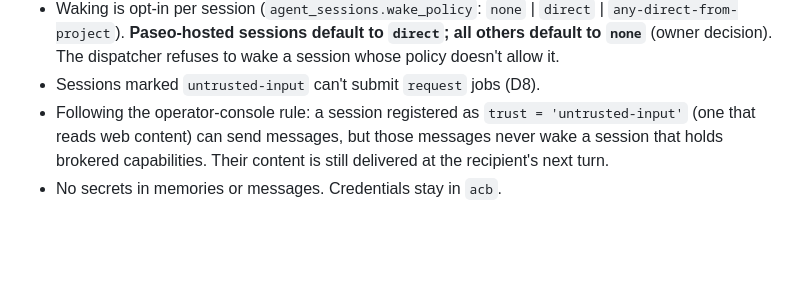
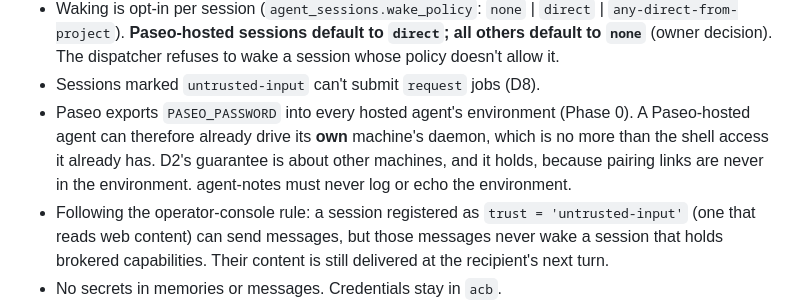
Before and after one commit to hraedon/agent-notes, a Markdown page: plans/025-coordination-after-aos.md, the part around the change. Drawn GitHub-style; blank space fills up the shorter version.

Commit message:
Plan 025: note Paseo password exposure in D6
Co-Authored-By: Claude Opus 5.5 <noreply@anthropic.com>

```diff
--- a/plans/025-coordination-after-aos.md
+++ b/plans/025-coordination-after-aos.md
@@ -155,6 +155,12 @@ on its own:
   `direct`; all others default to `none`** (owner decision). The dispatcher
   refuses to wake a session whose policy doesn't allow it.
 - Sessions marked `untrusted-input` can't submit `request` jobs (D8).
+- Paseo exports `PASEO_PASSWORD` into every hosted agent's environment
+  (Phase 0). A Paseo-hosted agent can therefore already drive its **own**
+  machine's daemon, which is no more than the shell access it already has.
+  D2's guarantee is about other machines, and it holds, because pairing
+  links are never in the environment. agent-notes must never log or echo
+  the environment.
 - Following the operator-console rule: a session registered as
   `trust = 'untrusted-input'` (one that reads web content) can send messages,
   but those messages never wake a session that holds brokered capabilities.
```
